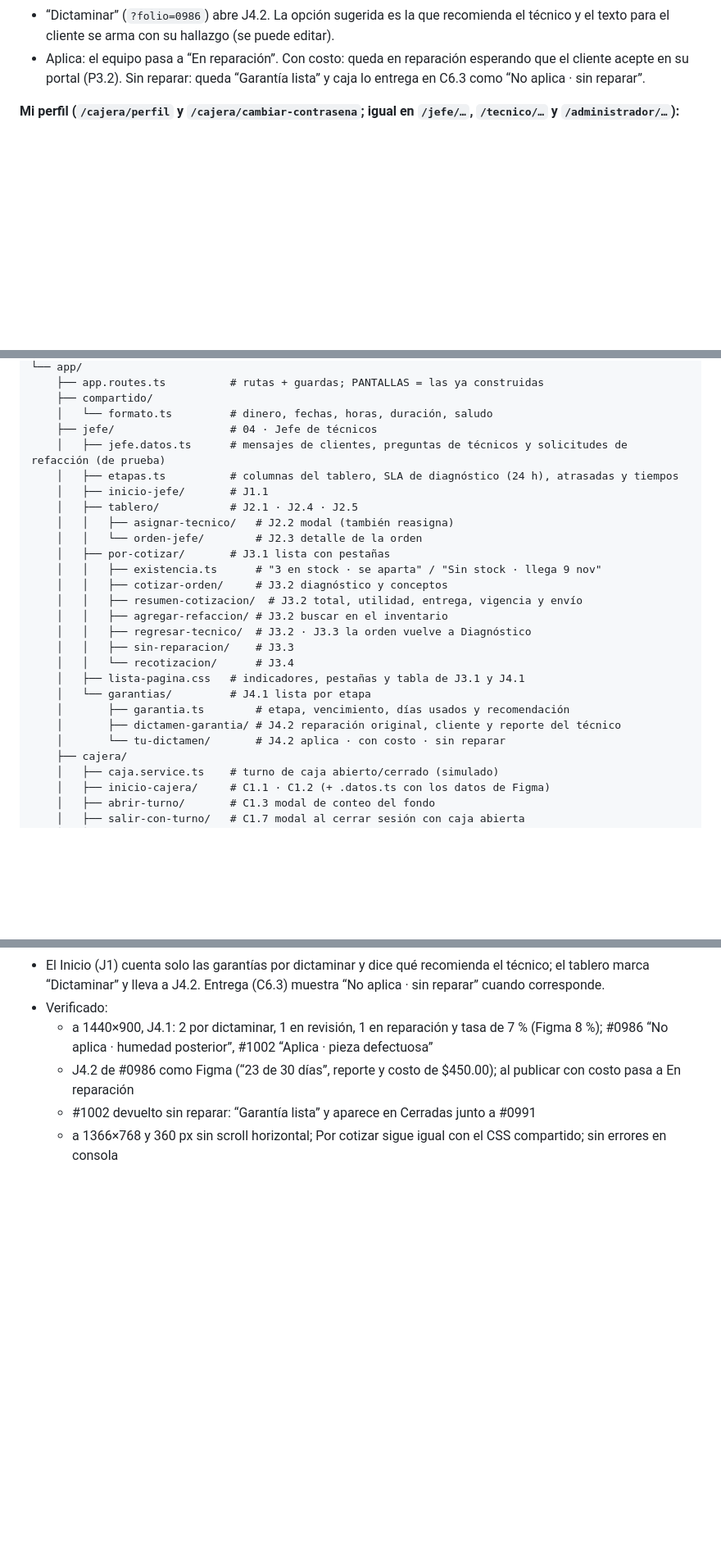
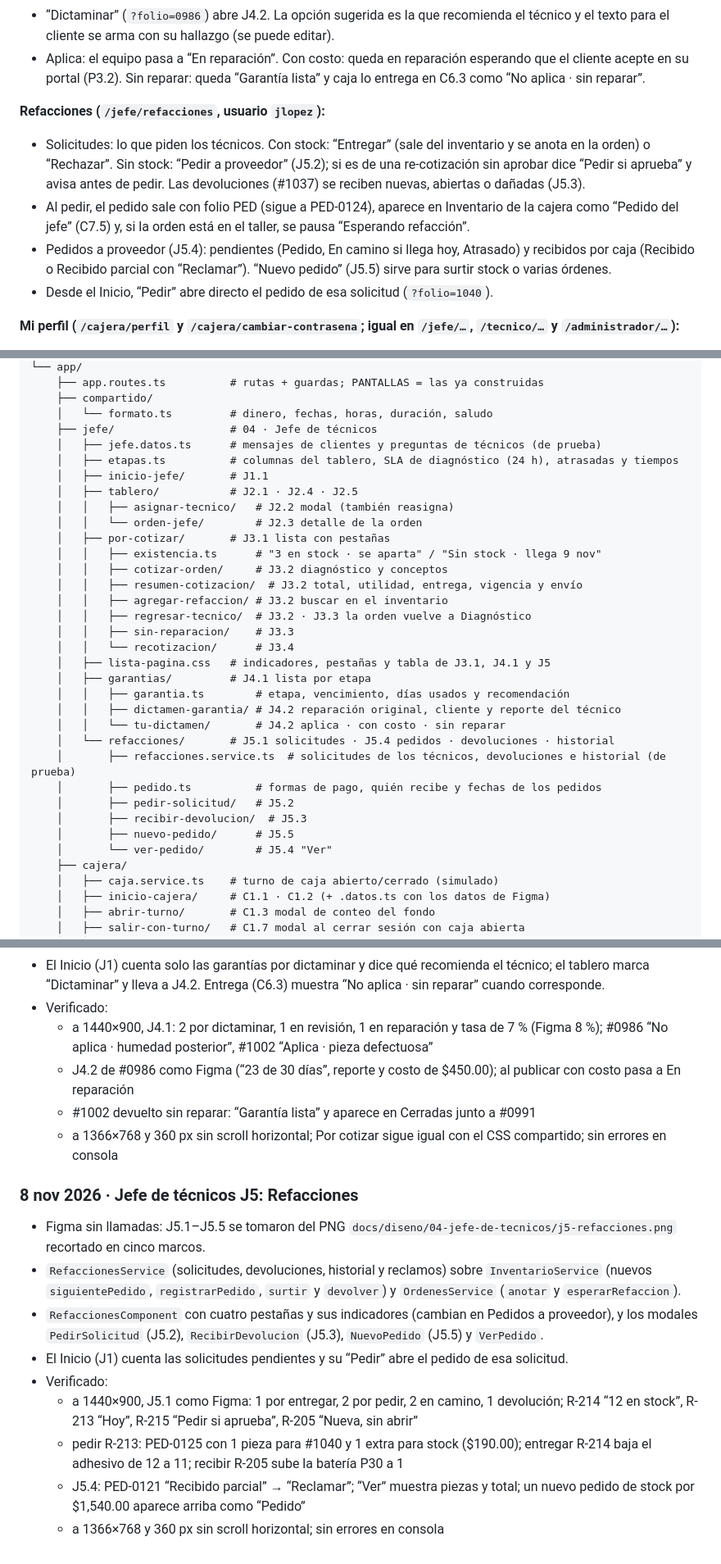
Before and after one commit to dianaaochoa/SHURI-Sistema-Gestion, a Markdown page: frontend/BITACORA.md, 3 parts joined by grey strips. Shown at 82% size. Drawn GitHub-style; blank space fills up the shorter version.

Commit message:
docs(frontend): bitácora y grafos con Refacciones (J5)

```diff
--- a/frontend/BITACORA.md
+++ b/frontend/BITACORA.md
@@ -482,6 +498,12 @@ Los nombres y puestos son los de las pantallas de Figma (Verónica Castillo, Ana
 - Etapas: En revisión (el técnico no manda su reporte), Por dictaminar (ya lo mandó), En reparación (ya dictaminaste y el equipo sigue en el taller) y Cerradas (lista para entregar o entregada). La tasa es garantías pedidas en 30 días entre equipos entregados en 30 días (con el historial de prueba de Estadísticas).
 - “Dictaminar” (`?folio=0986`) abre J4.2. La opción sugerida es la que recomienda el técnico y el texto para el cliente se arma con su hallazgo (se puede editar).
 - Aplica: el equipo pasa a “En reparación”. Con costo: queda en reparación esperando que el cliente acepte en su portal (P3.2). Sin reparar: queda “Garantía lista” y caja lo entrega en C6.3 como “No aplica · sin reparar”.
+
+**Refacciones (`/jefe/refacciones`, usuario `jlopez`):**
+- Solicitudes: lo que piden los técnicos. Con stock: “Entregar” (sale del inventario y se anota en la orden) o “Rechazar”. Sin stock: “Pedir a proveedor” (J5.2); si es de una re-cotización sin aprobar dice “Pedir si aprueba” y avisa antes de pedir. Las devoluciones (#1037) se reciben nuevas, abiertas o dañadas (J5.3).
+- Al pedir, el pedido sale con folio PED (sigue a PED-0124), aparece en Inventario de la cajera como “Pedido del jefe” (C7.5) y, si la orden está en el taller, se pausa “Esperando refacción”.
+- Pedidos a proveedor (J5.4): pendientes (Pedido, En camino si llega hoy, Atrasado) y recibidos por caja (Recibido o Recibido parcial con “Reclamar”). “Nuevo pedido” (J5.5) sirve para surtir stock o varias órdenes.
+- Desde el Inicio, “Pedir” abre directo el pedido de esa solicitud (`?folio=1040`).
 
 **Mi perfil (`/cajera/perfil` y `/cajera/cambiar-contrasena`; igual en `/jefe/…`, `/tecnico/…` y `/administrador/…`):**
 - Se abre desde el menú de usuario. “Cambiar contraseña” lleva a la misma pantalla con el cursor en la contraseña actual.
@@ -509,7 +531,7 @@ frontend/src/
     ├── compartido/
     │   └── formato.ts         # dinero, fechas, horas, duración, saludo
     ├── jefe/                  # 04 · Jefe de técnicos
-    │   ├── jefe.datos.ts      # mensajes de clientes, preguntas de técnicos y solicitudes de refacción (de prueba)
+    │   ├── jefe.datos.ts      # mensajes de clientes y preguntas de técnicos (de prueba)
     │   ├── etapas.ts          # columnas del tablero, SLA de diagnóstico (24 h), atrasadas y tiempos
     │   ├── inicio-jefe/       # J1.1
     │   ├── tablero/           # J2.1 · J2.4 · J2.5
@@ -523,11 +545,18 @@ frontend/src/
     │   │   ├── regresar-tecnico/  # J3.2 · J3.3 la orden vuelve a Diagnóstico
     │   │   ├── sin-reparacion/    # J3.3
     │   │   └── recotizacion/      # J3.4
-    │   ├── lista-pagina.css   # indicadores, pestañas y tabla de J3.1 y J4.1
-    │   └── garantias/         # J4.1 lista por etapa
-    │       ├── garantia.ts        # etapa, vencimiento, días usados y recomendación
-    │       ├── dictamen-garantia/ # J4.2 reparación original, cliente y reporte del técnico
-    │       └── tu-dictamen/       # J4.2 aplica · con costo · sin reparar
+    │   ├── lista-pagina.css   # indicadores, pestañas y tabla de J3.1, J4.1 y J5
+    │   ├── garantias/         # J4.1 lista por etapa
+    │   │   ├── garantia.ts        # etapa, vencimiento, días usados y recomendación
+    │   │   ├── dictamen-garantia/ # J4.2 reparación original, cliente y reporte del técnico
+    │   │   └── tu-dictamen/       # J4.2 aplica · con costo · sin reparar
+    │   └── refacciones/       # J5.1 solicitudes · J5.4 pedidos · devoluciones · historial
+    │       ├── refacciones.service.ts  # solicitudes de los técnicos, devoluciones e historial (de prueba)
+    │       ├── pedido.ts          # formas de pago, quién recibe y fechas de los pedidos
+    │       ├── pedir-solicitud/   # J5.2
+    │       ├── recibir-devolucion/  # J5.3
+    │       ├── nuevo-pedido/      # J5.5
+    │       └── ver-pedido/        # J5.4 "Ver"
     ├── cajera/
     │   ├── caja.service.ts    # turno de caja abierto/cerrado (simulado)
     │   ├── inicio-cajera/     # C1.1 · C1.2 (+ .datos.ts con los datos de Figma)
@@ -1124,3 +1157,14 @@ Reglas tomadas del [README principal](../README.md) (sección 12) y de [`.github
   - J4.2 de #0986 como Figma (“23 de 30 días”, reporte y costo de $450.00); al publicar con costo pasa a En reparación
   - #1002 devuelto sin reparar: “Garantía lista” y aparece en Cerradas junto a #0991
   - a 1366×768 y 360 px sin scroll horizontal; Por cotizar sigue igual con el CSS compartido; sin errores en consola
+
+### 8 nov 2026 · Jefe de técnicos J5: Refacciones
+- Figma sin llamadas: J5.1–J5.5 se tomaron del PNG `docs/diseno/04-jefe-de-tecnicos/j5-refacciones.png` recortado en cinco marcos.
+- `RefaccionesService` (solicitudes, devoluciones, historial y reclamos) sobre `InventarioService` (nuevos `siguientePedido`, `registrarPedido`, `surtir` y `devolver`) y `OrdenesService` (`anotar` y `esperarRefaccion`).
+- `RefaccionesComponent` con cuatro pestañas y sus indicadores (cambian en Pedidos a proveedor), y los modales `PedirSolicitud` (J5.2), `RecibirDevolucion` (J5.3), `NuevoPedido` (J5.5) y `VerPedido`.
+- El Inicio (J1) cuenta las solicitudes pendientes y su “Pedir” abre el pedido de esa solicitud.
+- Verificado:
+  - a 1440×900, J5.1 como Figma: 1 por entregar, 2 por pedir, 2 en camino, 1 devolución; R-214 “12 en stock”, R-213 “Hoy”, R-215 “Pedir si aprueba”, R-205 “Nueva, sin abrir”
+  - pedir R-213: PED-0125 con 1 pieza para #1040 y 1 extra para stock ($190.00); entregar R-214 baja el adhesivo de 12 a 11; recibir R-205 sube la batería P30 a 1
+  - J5.4: PED-0121 “Recibido parcial” → “Reclamar”; “Ver” muestra piezas y total; un nuevo pedido de stock por $1,540.00 aparece arriba como “Pedido”
+  - a 1366×768 y 360 px sin scroll horizontal; sin errores en consola
```
Also changed, not shown: other parts of frontend/BITACORA.md (+25 -5 lines).
